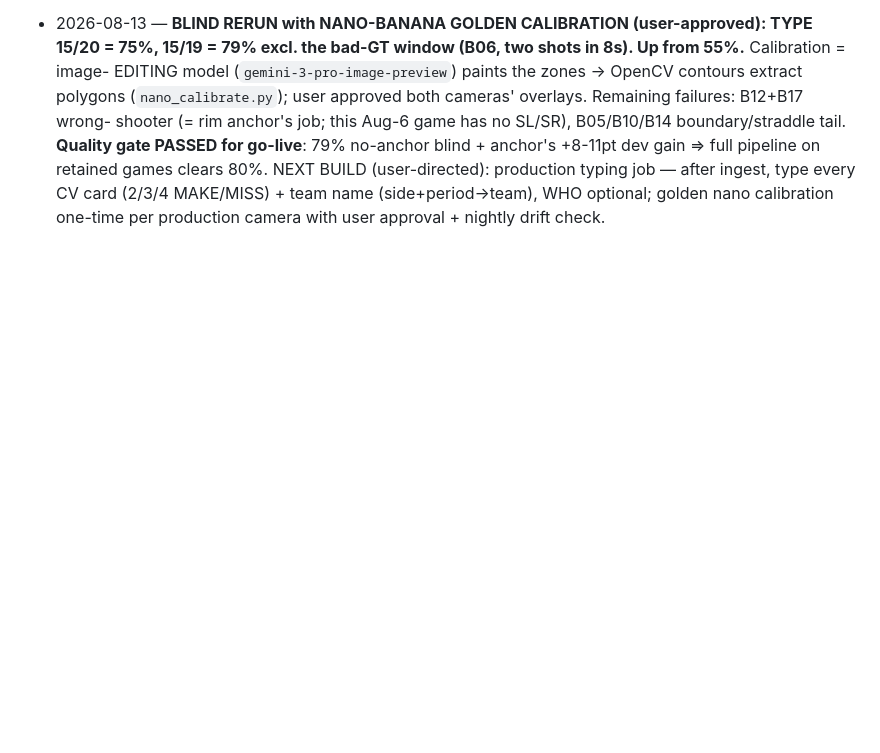
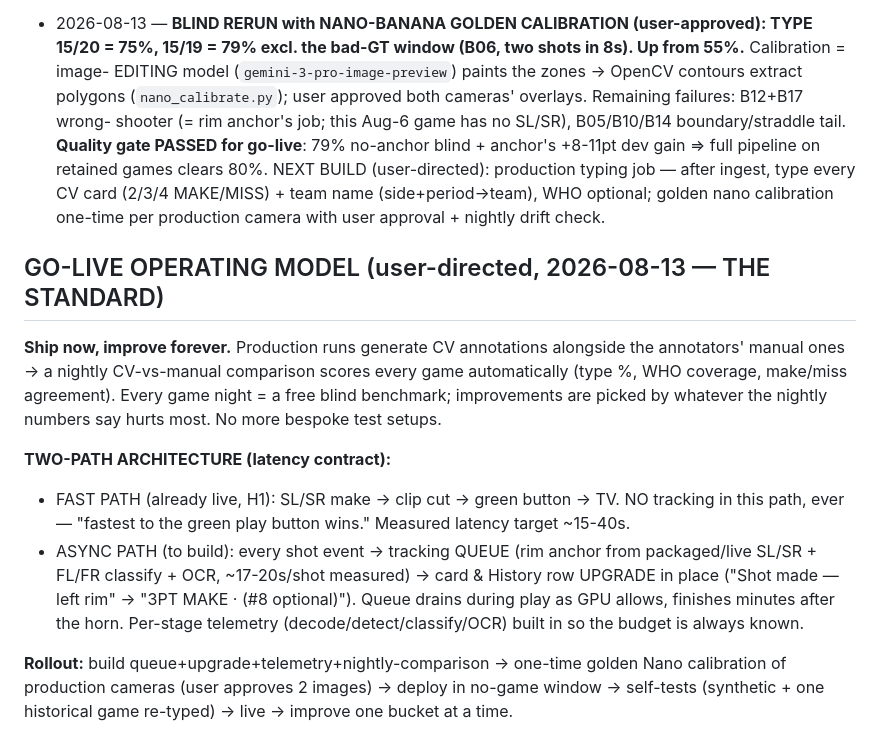
Before and after one commit to leonkoech/gopro-automation-linux, a Markdown page: docs/SLSR_RELEASE_INTEGRATION_PLAN.md, the part around the change. Drawn GitHub-style; blank space fills up the shorter version.

Commit message:
docs(shot-type): go-live operating model — two-path (fast clip / async tracking queue), nightly CV-vs-manual flywheel

```diff
--- a/docs/SLSR_RELEASE_INTEGRATION_PLAN.md
+++ b/docs/SLSR_RELEASE_INTEGRATION_PLAN.md
@@ -199,3 +199,23 @@ by construction. The real test:
   pipeline on retained games clears 80%. NEXT BUILD (user-directed): production typing job — after
   ingest, type every CV card (2/3/4 MAKE/MISS) + team name (side+period->team), WHO optional;
   golden nano calibration one-time per production camera with user approval + nightly drift check.
+
+## GO-LIVE OPERATING MODEL (user-directed, 2026-08-13 — THE STANDARD)
+
+**Ship now, improve forever.** Production runs generate CV annotations alongside the annotators'
+manual ones -> a nightly CV-vs-manual comparison scores every game automatically (type %, WHO
+coverage, make/miss agreement). Every game night = a free blind benchmark; improvements are
+picked by whatever the nightly numbers say hurts most. No more bespoke test setups.
+
+**TWO-PATH ARCHITECTURE (latency contract):**
+- FAST PATH (already live, H1): SL/SR make -> clip cut -> green button -> TV. NO tracking in
+  this path, ever — "fastest to the green play button wins." Measured latency target ~15-40s.
+- ASYNC PATH (to build): every shot event -> tracking QUEUE (rim anchor from packaged/live
+  SL/SR + FL/FR classify + OCR, ~17-20s/shot measured) -> card & History row UPGRADE in place
+  ("Shot made — left rim" -> "3PT MAKE · <Team> (#8 optional)"). Queue drains during play as
+  GPU allows, finishes minutes after the horn. Per-stage telemetry (decode/detect/classify/OCR)
+  built in so the budget is always known.
+
+**Rollout:** build queue+upgrade+telemetry+nightly-comparison -> one-time golden Nano calibration
+of production cameras (user approves 2 images) -> deploy in no-game window -> self-tests
+(synthetic + one historical game re-typed) -> live -> improve one bucket at a time.
```
